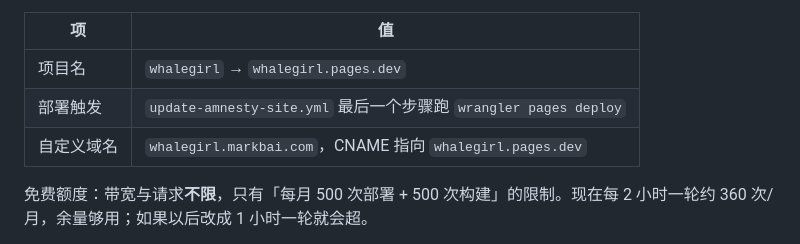
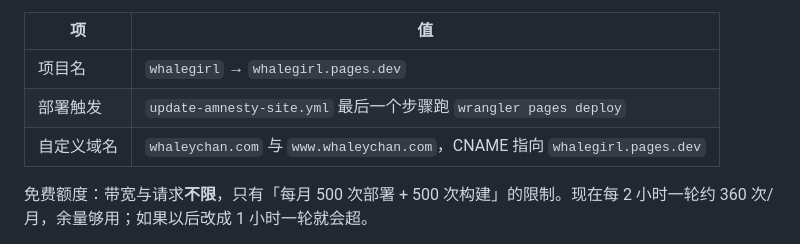
Before and after one commit to BAIKEMARK/amnesty-site, a Markdown page: README.md, the part around the change. GitHub-like rendering.

Commit message:
README：自定义域名更新为 whaleychan.com

```diff
--- a/README.md
+++ b/README.md
@@ -30,7 +30,7 @@ dist/
 |---|---|
 | 项目名 | `whalegirl` → `whalegirl.pages.dev` |
 | 部署触发 | `update-amnesty-site.yml` 最后一个步骤跑 `wrangler pages deploy` |
-| 自定义域名 | `whalegirl.markbai.com`，CNAME 指向 `whalegirl.pages.dev` |
+| 自定义域名 | `whaleychan.com` 与 `www.whaleychan.com`，CNAME 指向 `whalegirl.pages.dev` |
 
 免费额度：带宽与请求**不限**，只有「每月 500 次部署 + 500 次构建」的限制。现在每 2 小时一轮约 360 次/月，余量够用；如果以后改成 1 小时一轮就会超。
 
```
